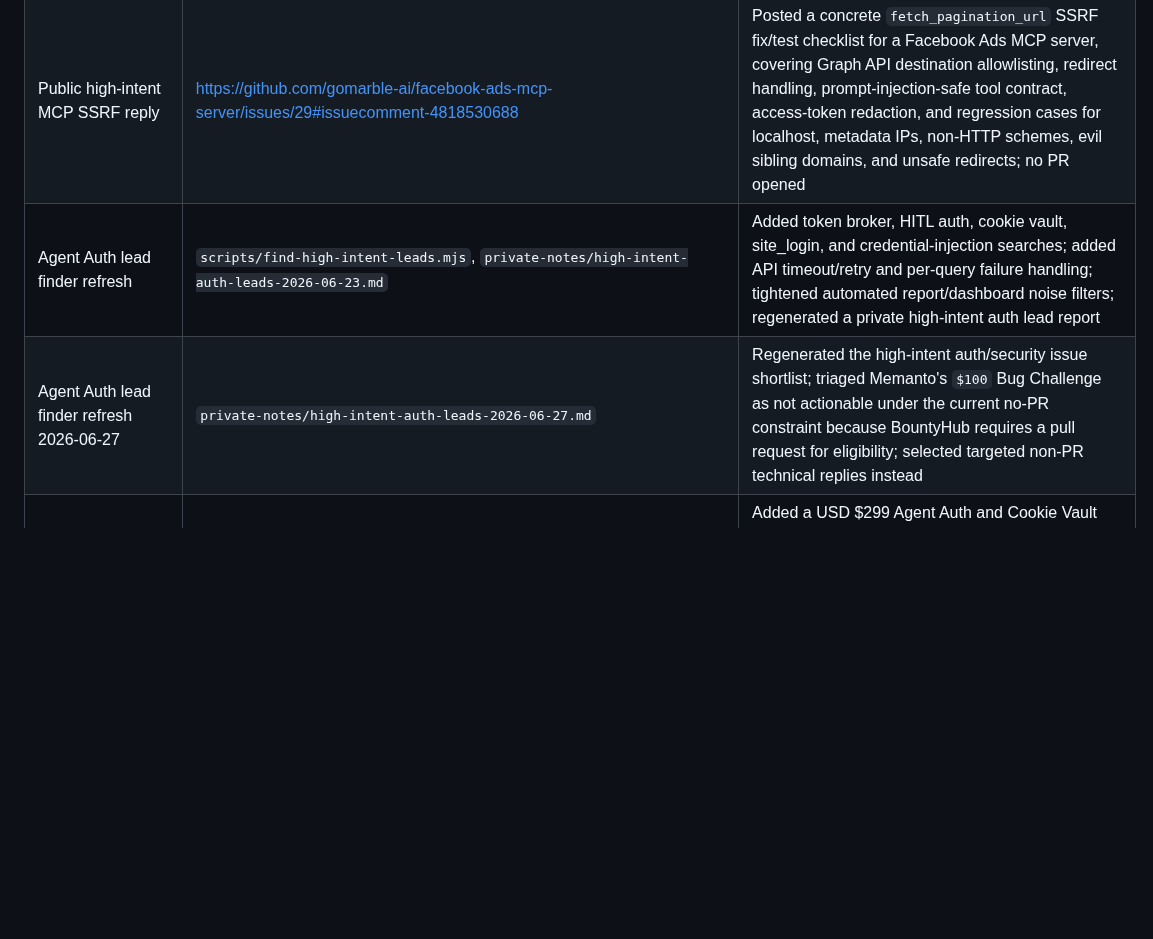
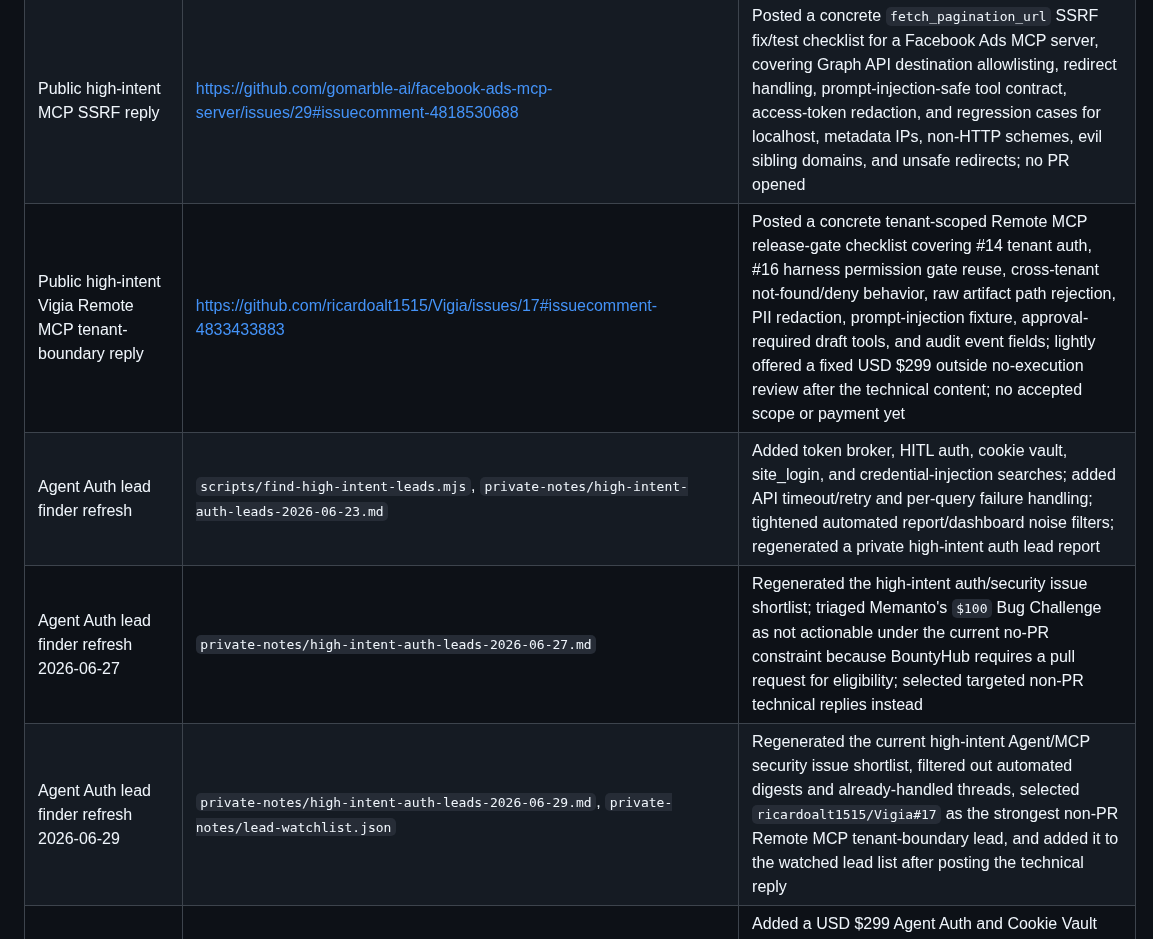
Before and after one commit to jackjin1997/agent-audit-sprint, a Markdown page: ledger.md, the part around the change. Drawn GitHub-style; blank space fills up the shorter version.

Commit message:
Record Vigia remote MCP lead

```diff
--- a/ledger.md
+++ b/ledger.md
@@ -121,8 +121,10 @@ Checked on 2026-06-28 (monitor timestamp 2026-06-28T03:06:54Z):
 | Public Kubernaut cluster-targeting release-gate reply | https://github.com/jordigilh/kubernaut/issues/1511#issuecomment-4832755925 | Responded to the maintainer's cluster-label routing subissue with release-gate checks for normalized business class mapping, fail-closed unknown cluster metadata, stale-label handling, exact-match decision-service filtering, nil/empty scope integration cases, and audit-log input/output shape; no accepted scope or payment yet |
 | Public high-intent OpenShell Kubernetes Secret credential reply | https://github.com/NVIDIA/OpenShell/issues/1882#issuecomment-4818526992 | Posted a concrete provider credential-source boundary checklist covering tenant/namespace authorization, `credentialsFrom` extraction, child-agent secret isolation, audit redaction, rotation/stale reads, TOCTOU, and Kubernetes RBAC; linked the $299 Agent Auth focused-review intake after the technical content; no PR opened |
 | Public high-intent MCP SSRF reply | https://github.com/gomarble-ai/facebook-ads-mcp-server/issues/29#issuecomment-4818530688 | Posted a concrete `fetch_pagination_url` SSRF fix/test checklist for a Facebook Ads MCP server, covering Graph API destination allowlisting, redirect handling, prompt-injection-safe tool contract, access-token redaction, and regression cases for localhost, metadata IPs, non-HTTP schemes, evil sibling domains, and unsafe redirects; no PR opened |
+| Public high-intent Vigia Remote MCP tenant-boundary reply | https://github.com/ricardoalt1515/Vigia/issues/17#issuecomment-4833433883 | Posted a concrete tenant-scoped Remote MCP release-gate checklist covering #14 tenant auth, #16 harness permission gate reuse, cross-tenant not-found/deny behavior, raw artifact path rejection, PII redaction, prompt-injection fixture, approval-required draft tools, and audit event fields; lightly offered a fixed USD $299 outside no-execution review after the technical content; no accepted scope or payment yet |
 | Agent Auth lead finder refresh | `scripts/find-high-intent-leads.mjs`, `private-notes/high-intent-auth-leads-2026-06-23.md` | Added token broker, HITL auth, cookie vault, site_login, and credential-injection searches; added API timeout/retry and per-query failure handling; tightened automated report/dashboard noise filters; regenerated a private high-intent auth lead report |
 | Agent Auth lead finder refresh 2026-06-27 | `private-notes/high-intent-auth-leads-2026-06-27.md` | Regenerated the high-intent auth/security issue shortlist; triaged Memanto's `$100` Bug Challenge as not actionable under the current no-PR constraint because BountyHub requires a pull request for eligibility; selected targeted non-PR technical replies instead |
+| Agent Auth lead finder refresh 2026-06-29 | `private-notes/high-intent-auth-leads-2026-06-29.md`, `private-notes/lead-watchlist.json` | Regenerated the current high-intent Agent/MCP security issue shortlist, filtered out automated digests and already-handled threads, selected `ricardoalt1515/Vigia#17` as the strongest non-PR Remote MCP tenant-boundary lead, and added it to the watched lead list after posting the technical reply |
 | Agent Auth focused review conversion page | https://jackjin1997.github.io/agent-audit-sprint/agent-auth-security-review.html | Added a USD $299 Agent Auth and Cookie Vault Security Review page for token brokers, cookie vaults, site_login, OAuth/HITL auth, authenticated scraping, SSRF with cookies, redaction, and cache isolation; links to public checklist examples and paid package intake |
 | Agent Auth focused review intake | `.github/ISSUE_TEMPLATE/agent-auth-review.yml`, `scripts/comment-audit-intent.mjs`, https://github.com/jackjin1997/agent-audit-sprint/issues/new?template=agent-auth-review.yml | Added a dedicated USD $299 Agent Auth intake form and tailored autoresponder fields for auth flow type, boundary, and highest-risk decision; Agent Auth page now links directly to this form while preserving the after-written-scope payment guardrail |
 | Agent Auth owned distribution refresh | GitHub profile README commit `c9d9d1d`, public gist commit `e6e0785` | Added the USD $299 Agent Auth and Cookie Vault Security Review link to owned profile and MCP audit gist distribution surfaces |
```
